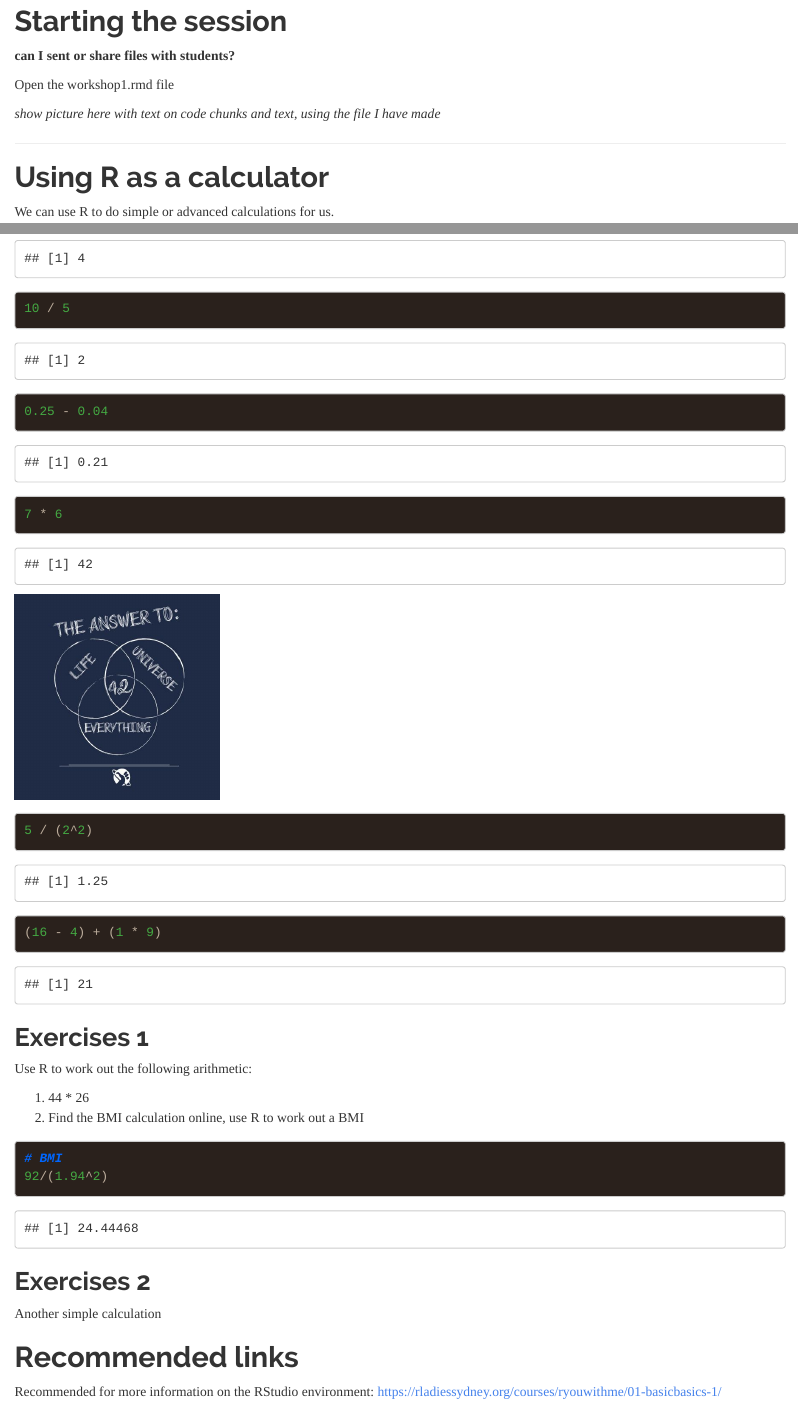
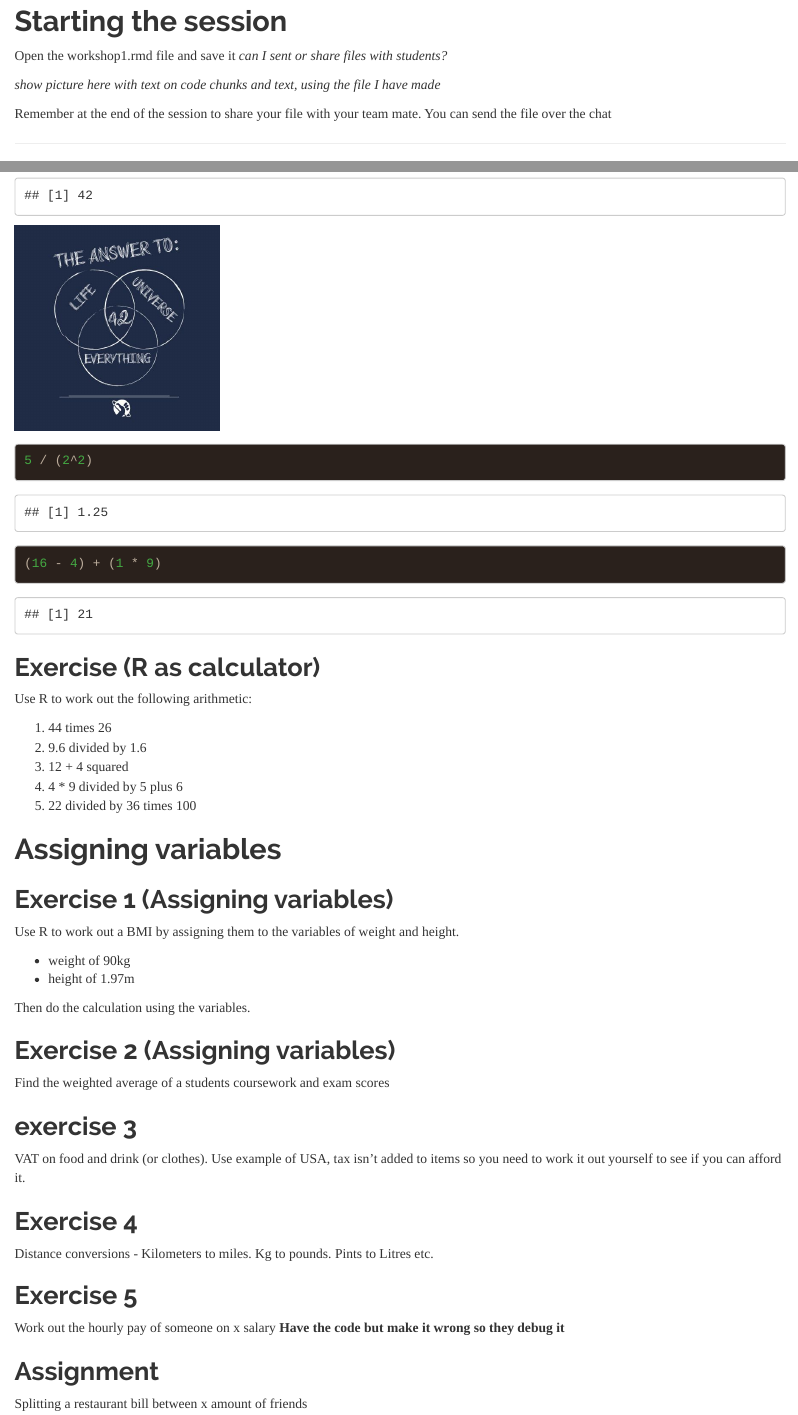
Before and after one commit to andrewmoles2/rTrainIntroduction, an R Markdown document (Workshop1/rWorkshop1.Rmd): the page in a window 1100 px wide, from 2770 px down before the commit and from 2790 px down after it, so that both start at the same text, and a second part further down, joined at a grey line. The pictures show the output file Workshop1/rWorkshop1.html that the author committed with the source, opened offline.

Commit message:
Update commit

````diff
--- a/Workshop1/rWorkshop1.Rmd
+++ b/Workshop1/rWorkshop1.Rmd
@@ -73,22 +77,16 @@
 # Starting the session
 
-**can I sent or share files with students?**
-
-Open the workshop1.rmd file
+Open the workshop1.rmd file and save it *can I sent or share files with students?*
 
 *show picture here with text on code chunks and text, using the file I have made*
+
+Remember at the end of the session to share your file with your team mate. You can send the file over the chat
 
 ***
 
 # Using R as a calculator
 
 We can use R to do simple or advanced calculations for us.
-
-```{r}
-2 + 2
-10 / 5
-0.25 - 0.04
-```
 
 ```{r}
 7 * 6
@@ -103,21 +101,55 @@
 (16 - 4) + (1 * 9)
 ```
 
-## Exercises 1
+
+## Exercise (R as calculator)
 
 Use R to work out the following arithmetic:
 
-1)  44 * 26
-2)  Find the BMI calculation online, use R to work out a BMI
+1)  44 times 26
+2)  9.6 divided by 1.6
+3)  12 + 4 squared
+4)  4 * 9 divided by 5 plus 6
+5)  22 divided by 36 times 100
 
-```{r}
+# Assigning variables
+
+## Exercise 1 (Assigning variables)
+
+Use R to work out a BMI by assigning them to the variables of weight and height.
+
+*  weight of 90kg
+*  height of 1.97m
+
+Then do the calculation using the variables.
+
+```{r eval=FALSE, include=FALSE}
 # BMI
-92/(1.94^2)
+weight <- 90
+height <- 1.97
+
+weight/(height^2)
 ```
 
-## Exercises 2
+## Exercise 2 (Assigning variables)
 
-Another simple calculation
+Find the weighted average of a students coursework and exam scores
+
+## exercise 3
+
+VAT on food and drink (or clothes). Use example of USA, tax isn't added to items so you need to work it out yourself to see if you can afford it.
+
+## Exercise 4
+
+Distance conversions - Kilometers to miles. Kg to pounds. Pints to Litres etc.
+
+## Exercise 5
+
+Work out the hourly pay of someone on x salary **Have the code but make it wrong so they debug it**
+
+## Assignment
+
+Splitting a restaurant bill between x amount of friends
 
 # Recommended links
 
````
Also changed, not shown: Workshop1/rWorkshop1.html, Workshop1/rWorkshop1.Rmd (18 more changed lines).
